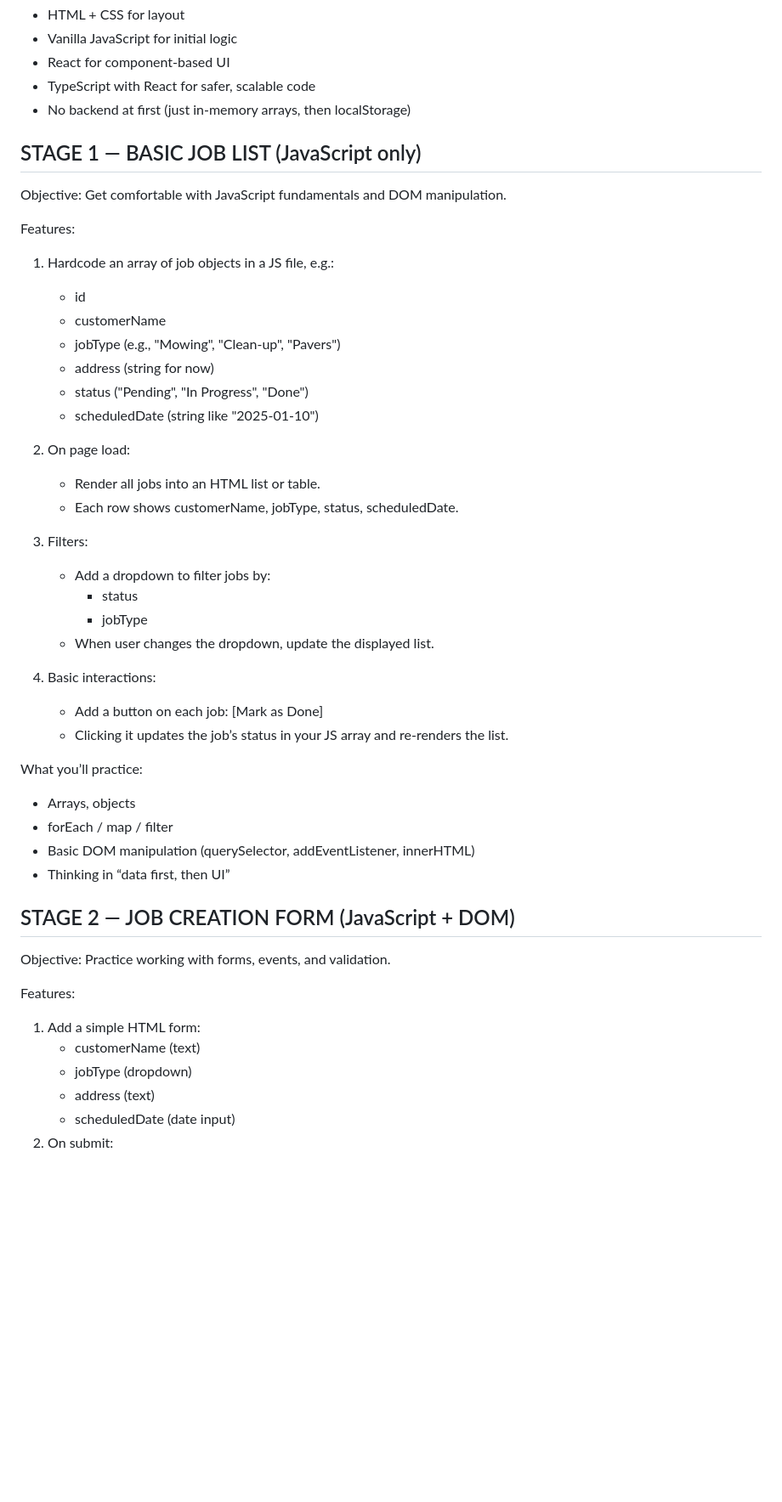
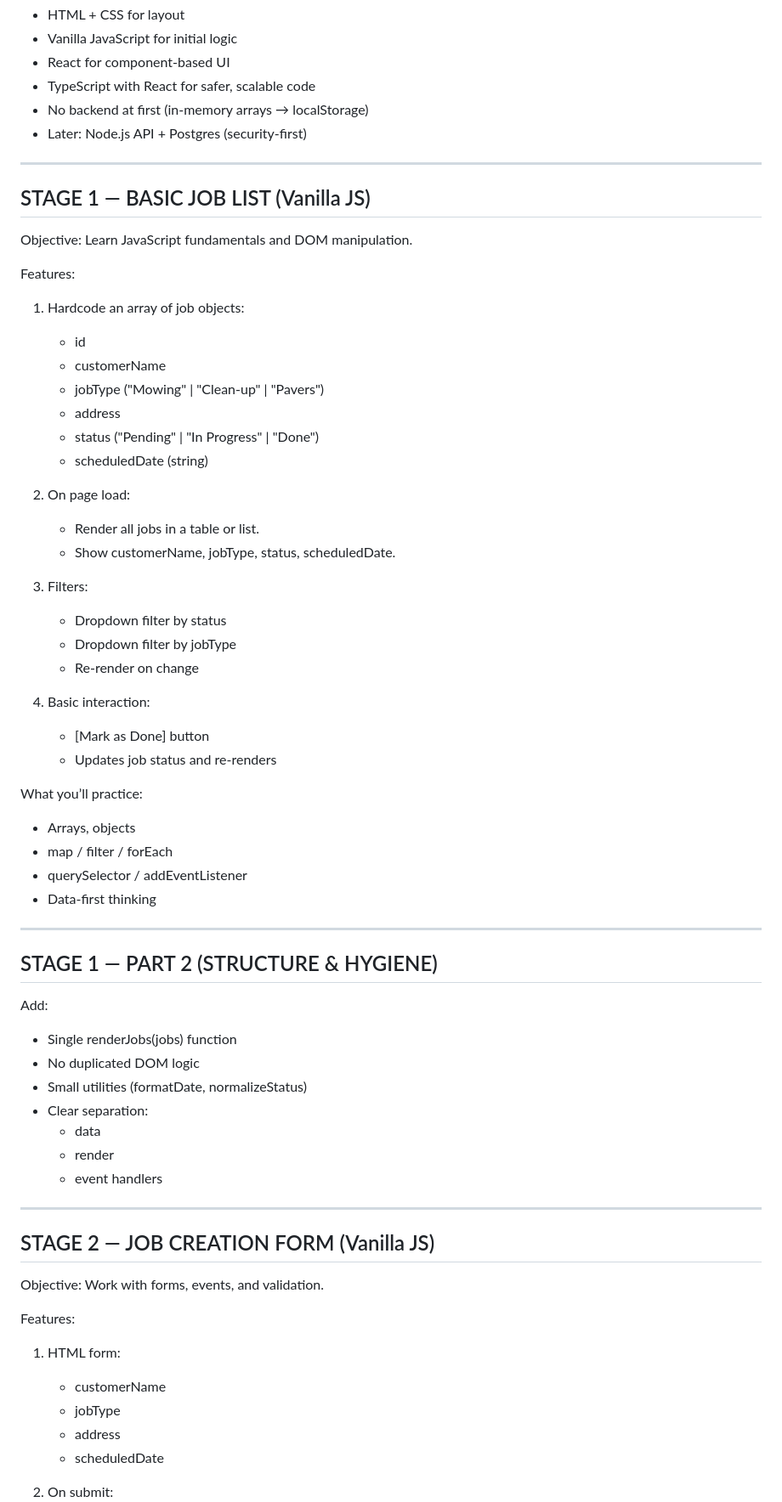
Before and after one commit to almonteco/js-ts--lab, a Markdown page: README.md, the part around one of its changes. Shown at 85% size. Drawn GitHub-style; blank space fills up the shorter version.

```diff
--- a/README.md
+++ b/README.md
@@ -13,53 +13,66 @@ You’ll use:
 - Vanilla JavaScript for initial logic
 - React for component-based UI
 - TypeScript with React for safer, scalable code
-- No backend at first (just in-memory arrays, then localStorage)
+- No backend at first (in-memory arrays → localStorage)
+- Later: Node.js API + Postgres (security-first)
 
-
-STAGE 1 — BASIC JOB LIST (JavaScript only)
+------------------------------------------------
+STAGE 1 — BASIC JOB LIST (Vanilla JS)
 ------------------------------------------------
 Objective:
-Get comfortable with JavaScript fundamentals and DOM manipulation.
+Learn JavaScript fundamentals and DOM manipulation.
 
 Features:
-1. Hardcode an array of job objects in a JS file, e.g.:
+1. Hardcode an array of job objects:
    - id
    - customerName
-   - jobType (e.g., "Mowing", "Clean-up", "Pavers")
-   - address (string for now)
-   - status ("Pending", "In Progress", "Done")
-   - scheduledDate (string like "2025-01-10")
+   - jobType ("Mowing" | "Clean-up" | "Pavers")
+   - address
+   - status ("Pending" | "In Progress" | "Done")
+   - scheduledDate (string)
 
 2. On page load:
-   - Render all jobs into an HTML list or table.
-   - Each row shows customerName, jobType, status, scheduledDate.
+   - Render all jobs in a table or list.
+   - Show customerName, jobType, status, scheduledDate.
 
 3. Filters:
-   - Add a dropdown to filter jobs by:
-     - status
-     - jobType
-   - When user changes the dropdown, update the displayed list.
+   - Dropdown filter by status
+   - Dropdown filter by jobType
+   - Re-render on change
 
-4. Basic interactions:
-   - Add a button on each job: [Mark as Done]
-   - Clicking it updates the job’s status in your JS array and re-renders the list.
+4. Basic interaction:
+   - [Mark as Done] button
+   - Updates job status and re-renders
 
 What you’ll practice:
 - Arrays, objects
-- forEach / map / filter
-- Basic DOM manipulation (querySelector, addEventListener, innerHTML)
-- Thinking in “data first, then UI”
+- map / filter / forEach
+- querySelector / addEventListener
+- Data-first thinking
 
+------------------------------------------------
+STAGE 1 — PART 2 (STRUCTURE & HYGIENE)
+------------------------------------------------
+Add:
+- Single renderJobs(jobs) function
+- No duplicated DOM logic
+- Small utilities (formatDate, normalizeStatus)
+- Clear separation:
+  - data
+  - render
+  - event handlers
 
-STAGE 2 — JOB CREATION FORM (JavaScript + DOM)
+------------------------------------------------
+STAGE 2 — JOB CREATION FORM (Vanilla JS)
 ------------------------------------------------
 Objective:
-Practice working with forms, events, and validation.
+Work with forms, events, and validation.
 
 Features:
-1. Add a simple HTML form:
-   - customerName (text)
-   - jobType (dropdown)
-   - address (text)
-   - scheduledDate (date input)
+1. HTML form:
+   - customerName
+   - jobType
+   - address
+   - scheduledDate
+
 2. On submit:
```
Also changed, not shown: other parts of README.md (+165 -126 lines).
